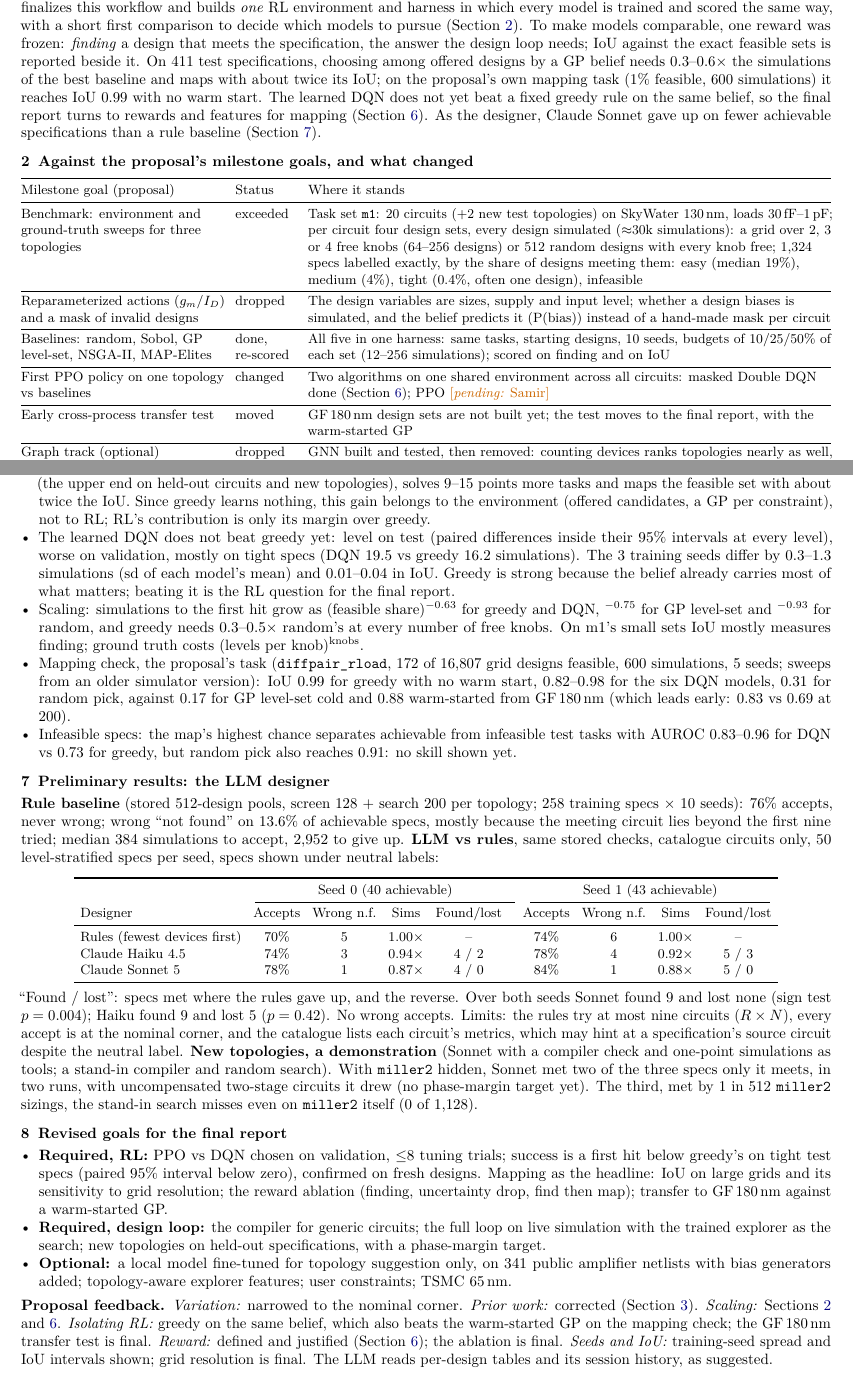
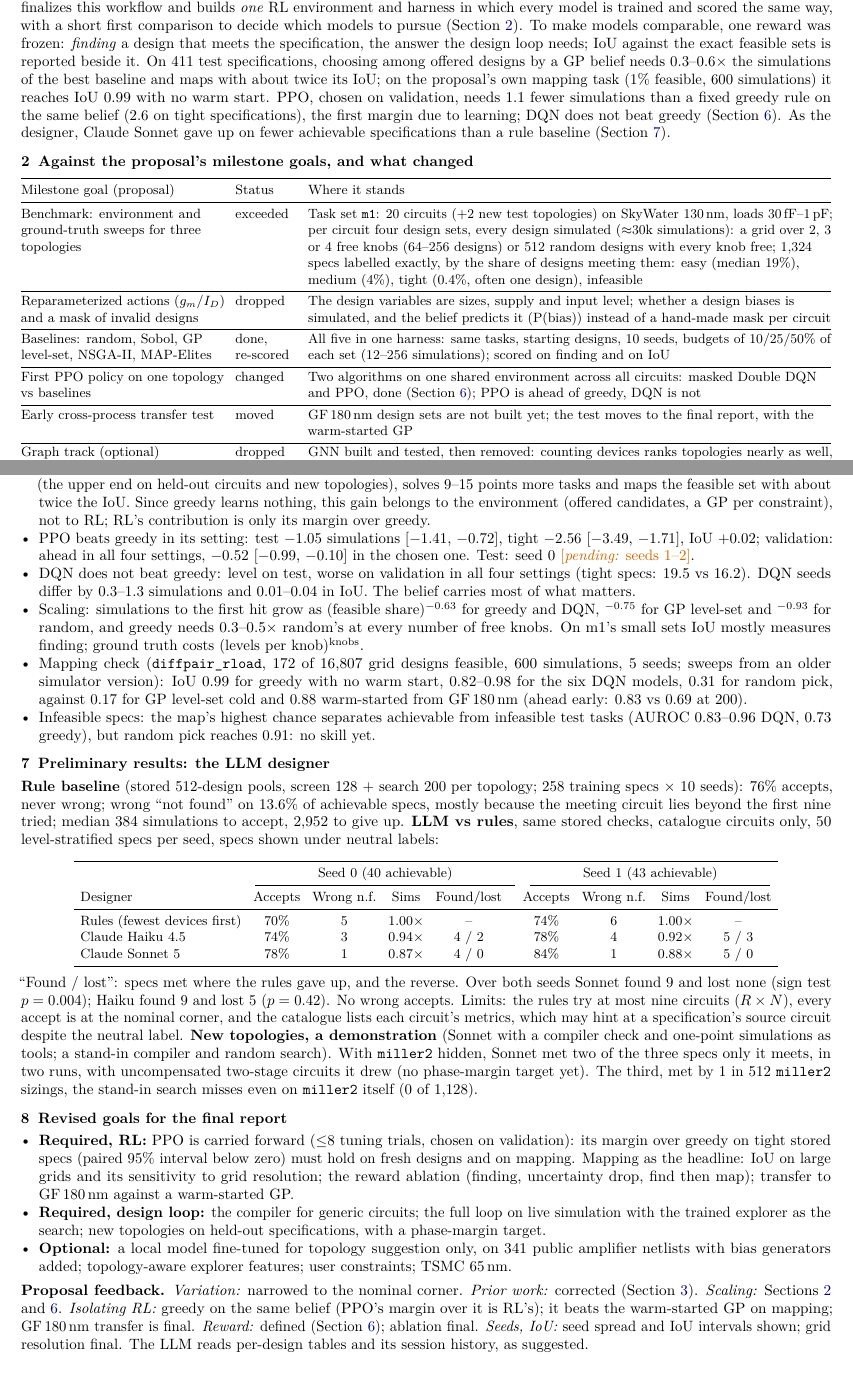
Before and after one commit to RenzhiL/EE599-Project-Milestone-Report, a LaTeX document (milestone.tex): two parts of pages 1 and 3 of 4, joined at a grey line, cut so that both start at the same text. Compiled offline with pdfLaTeX.

Commit message:
PPO (Samir, spread_local32pk, chosen on validation): row in the RL table, ahead of greedy on validation and test (seed 0; seeds 1-2 pending); goals row and summary updated; text tightened to keep 3 pages
Co-Authored-By: Claude Opus 5.5 <noreply@anthropic.com>
Claude-Session: https://claude.ai/code/session_01W4c7imEnvRmFkm83vWrMUU

```diff
--- a/milestone.tex
+++ b/milestone.tex
@@ -63,9 +63,9 @@ which every model is trained and scored the same way, with a short first compari
 (Section~\ref{sec:goals}). To make models comparable, one reward was frozen: \emph{finding} a design that meets the
 specification, the answer the design loop needs; IoU against the exact feasible sets is reported beside it. On 411 test specifications, choosing among offered designs by a GP belief needs
 0.3--0.6$\times$ the simulations of the best baseline and maps with about twice its IoU; on the proposal's own
-mapping task (1\% feasible, 600 simulations) it reaches IoU 0.99 with no warm start. The learned DQN does not yet beat
-a fixed greedy rule on the same belief, so the final report turns to rewards and features for mapping
-(Section~\ref{sec:rl}). As the designer, Claude Sonnet gave up on fewer achievable specifications than a rule
+mapping task (1\% feasible, 600 simulations) it reaches IoU 0.99 with no warm start. PPO, chosen on validation, needs 1.1 fewer simulations than a
+fixed greedy rule on the same belief (2.6 on tight specifications), the first margin due to learning; DQN does not beat
+greedy (Section~\ref{sec:rl}). As the designer, Claude Sonnet gave up on fewer achievable specifications than a rule
 baseline (Section~\ref{sec:llm}).
 
 % ==================================================================
@@ -79,7 +79,7 @@ Milestone goal (proposal) & Status & Where it stands \\
 Benchmark: environment and ground-truth sweeps for three topologies & exceeded & Task set \texttt{m1}: 20 circuits (+2 new test topologies) on SkyWater 130\,nm, loads 30\,fF--1\,pF; per circuit four design sets, every design simulated ($\approx$30k simulations): a grid over 2, 3 or 4 free knobs (64--256 designs) or 512 random designs with every knob free; 1,324 specs labelled exactly, by the share of designs meeting them: easy (median 19\%), medium (4\%), tight (0.4\%, often one design), infeasible \\ \rowrule
 Reparameterized actions ($g_m/I_D$) and a mask of invalid designs & dropped & The design variables are sizes, supply and input level; whether a design biases is simulated, and the belief predicts it (P(bias)) instead of a hand-made mask per circuit \\ \rowrule
 Baselines: random, Sobol, GP level-set, NSGA-II, MAP-Elites & done, re-scored & All five in one harness: same tasks, starting designs, 10 seeds, budgets of 10/25/50\% of each set (12--256 simulations); scored on finding and on IoU \\ \rowrule
-First PPO policy on one topology vs baselines & changed & Two algorithms on one shared environment across all circuits: masked Double DQN done (Section~\ref{sec:rl}); PPO \pending{Samir} \\ \rowrule
+First PPO policy on one topology vs baselines & changed & Two algorithms on one shared environment across all circuits: masked Double DQN and PPO, done (Section~\ref{sec:rl}); PPO is ahead of greedy, DQN is not \\ \rowrule
 Early cross-process transfer test & moved & GF\,180\,nm design sets are not built yet; the test moves to the final report, with the warm-started GP \\ \rowrule
 Graph track (optional) & dropped & GNN built and tested, then removed: counting devices ranks topologies nearly as well, and a GP on 32 of a circuit's own simulations predicts it better (Section~\ref{sec:gnn}) \\
 \bottomrule
@@ -219,19 +218,19 @@ Random & 27.4 [20.6, 34.9] & 72\% & 0.31 & 22.6 [19.9, 25.4] & 66\% & 0.25 & 19.
   the best baseline (the upper end on held-out circuits and new topologies), solves 9--15 points more tasks and maps the feasible set with
   about twice the IoU. Since greedy learns nothing, this gain belongs to the environment (offered candidates, a GP per
   constraint), not to RL; RL's contribution is only its margin over greedy.
-  \item The learned DQN does not beat greedy yet: level on test (paired differences inside their 95\% intervals at
-  every level), worse on validation, mostly on tight specs (DQN 19.5 vs greedy 16.2 simulations). The 3 training seeds
-  differ by 0.3--1.3 simulations (sd of each model's mean) and 0.01--0.04 in IoU. Greedy is strong because the belief
-  already carries most of what matters; beating it is the RL question for the final report.
+  \item PPO beats greedy in its setting: test $-1.05$ simulations [$-1.41$, $-0.72$], tight $-2.56$ [$-3.49$, $-1.71$],
+  IoU $+0.02$; validation: ahead in all four settings, $-0.52$ [$-0.99$, $-0.10$] in the chosen one. Test: seed 0 \pending{seeds 1--2}.
+  \item DQN does not beat greedy: level on test, worse on validation in all four settings (tight specs: 19.5 vs
+  16.2). DQN seeds differ by 0.3--1.3 simulations and 0.01--0.04 in IoU. The belief carries most of what matters.
   \item Scaling: simulations to the first hit grow as (feasible share)$^{-0.63}$ for greedy and DQN, $^{-0.75}$ for
   GP level-set and $^{-0.93}$ for random, and greedy needs 0.3--0.5$\times$ random's at every number of free knobs. On m1's small sets
   IoU mostly measures finding; ground truth costs (levels per knob)$^{\text{knobs}}$.
-  \item Mapping check, the proposal's task (\texttt{diffpair\_rload}, 172 of 16,807 grid designs feasible, 600
+  \item Mapping check (\texttt{diffpair\_rload}, 172 of 16,807 grid designs feasible, 600
   simulations, 5 seeds; sweeps from an older simulator version): IoU 0.99 for greedy with no warm start, 0.82--0.98 for
   the six DQN models, 0.31 for random pick, against 0.17 for GP level-set cold and 0.88 warm-started from GF\,180\,nm
-  (which leads early: 0.83 vs 0.69 at 200).
-  \item Infeasible specs: the map's highest chance separates achievable from infeasible test tasks with AUROC
-  0.83--0.96 for DQN vs 0.73 for greedy, but random pick also reaches 0.91: no skill shown yet.
+  (ahead early: 0.83 vs 0.69 at 200).
+  \item Infeasible specs: the map's highest chance separates achievable from infeasible test tasks (AUROC 0.83--0.96
+  DQN, 0.73 greedy), but random pick reaches 0.91: no skill yet.
 \end{itemize}
 
 % ==================================================================
@@ -269,8 +268,8 @@ sizings, the stand-in search misses even on \texttt{miller2} itself (0 of 1,128)
 \section{Revised goals for the final report}
 
 \begin{itemize}
-  \item \textbf{Required, RL:} PPO vs DQN chosen on validation, $\le$8 tuning trials; success is a first hit below
-  greedy's on tight test specs (paired 95\% interval below zero), confirmed on fresh designs. Mapping as the headline:
+  \item \textbf{Required, RL:} PPO is carried forward ($\le$8 tuning trials, chosen on validation): its margin over greedy on tight
+  stored specs (paired 95\% interval below zero) must hold on fresh designs and on mapping. Mapping as the headline:
   IoU on large grids and its sensitivity to grid resolution; the reward ablation (finding, uncertainty drop, find
   then map); transfer to GF\,180\,nm against a warm-started GP.
   \item \textbf{Required, design loop:} the compiler for generic circuits; the full loop on live simulation with the
@@ -280,10 +279,9 @@ sizings, the stand-in search misses even on \texttt{miller2} itself (0 of 1,128)
 \end{itemize}
 \textbf{Proposal feedback.} \emph{Variation:} narrowed to the nominal corner. \emph{Prior work:} corrected
 (Section~\ref{sec:related}). \emph{Scaling:} Sections~\ref{sec:goals} and~\ref{sec:rl}. \emph{Isolating RL:} greedy
-on the same belief, which also beats the warm-started GP on the mapping check; the GF\,180\,nm transfer test is
-final. \emph{Reward:} defined and justified (Section~\ref{sec:rl}); the ablation is final. \emph{Seeds and IoU:}
-training-seed spread and IoU intervals shown; grid resolution is final. The LLM reads per-design tables and its
-session history, as suggested.
+on the same belief (PPO's margin over it is RL's); it beats the warm-started GP on mapping; GF\,180\,nm transfer is
+final. \emph{Reward:} defined (Section~\ref{sec:rl}); ablation final. \emph{Seeds, IoU:} seed spread and IoU
+intervals shown; grid resolution final. The LLM reads per-design tables and its session history, as suggested.
 
 \newpage
 \begin{thebibliography}{99}\small\setlength{\itemsep}{0pt}
```
Also changed, not shown: milestone.tex (13 more changed lines).
